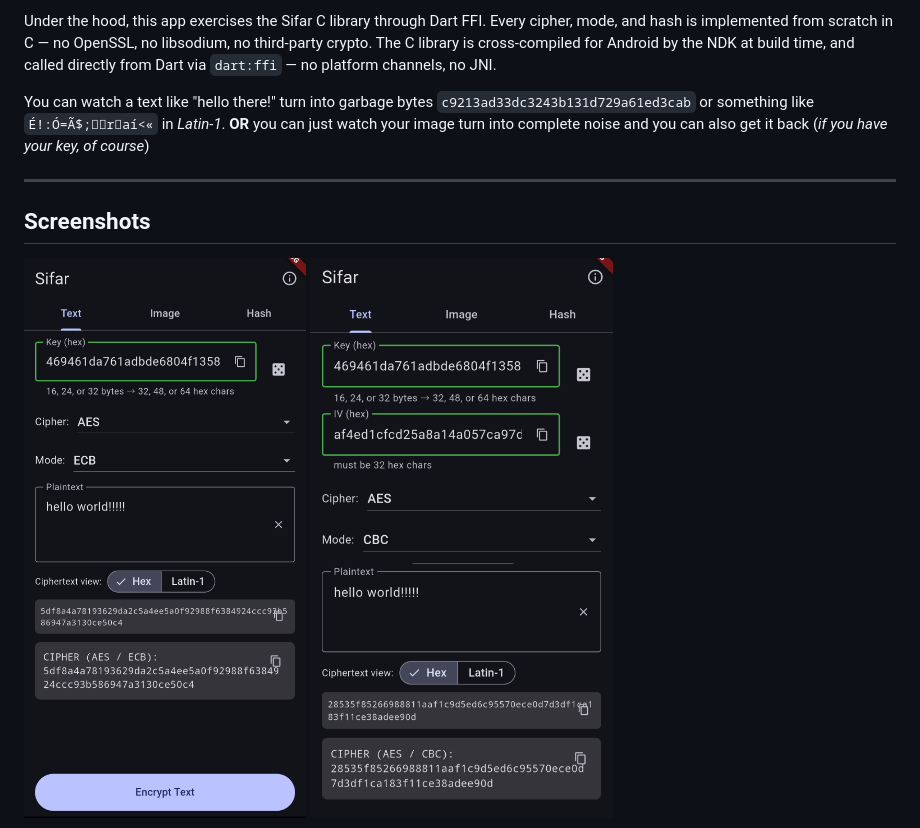
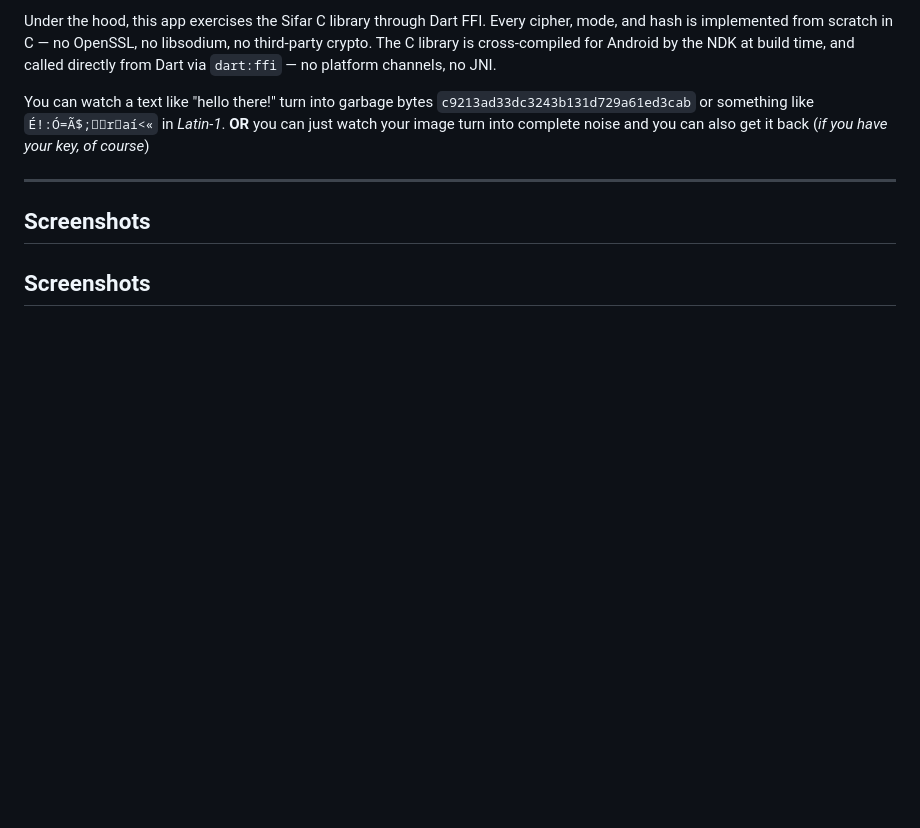
Before and after one commit to RamiBrahimi-c/sifar-c-crypto-lib-in-flutter, a Markdown page: README.md, the part around one of its changes. Drawn GitHub-style; blank space fills up the shorter version.

```diff
--- a/README.md
+++ b/README.md
@@ -17,6 +17,5 @@ You can watch a text like "hello there!" turn into garbage bytes `c9213ad33dc324
 
 ---
 ## Screenshots
-![Text tab (AES128 ecb-mode example)](docs/img/text_tab_img2.png)
-![Text tab (AES128 cbc-mode example)](docs/img/text_tab_img3.png)
+## Screenshots
 
```
Also changed, not shown: other parts of README.md (+13 -4 lines).
